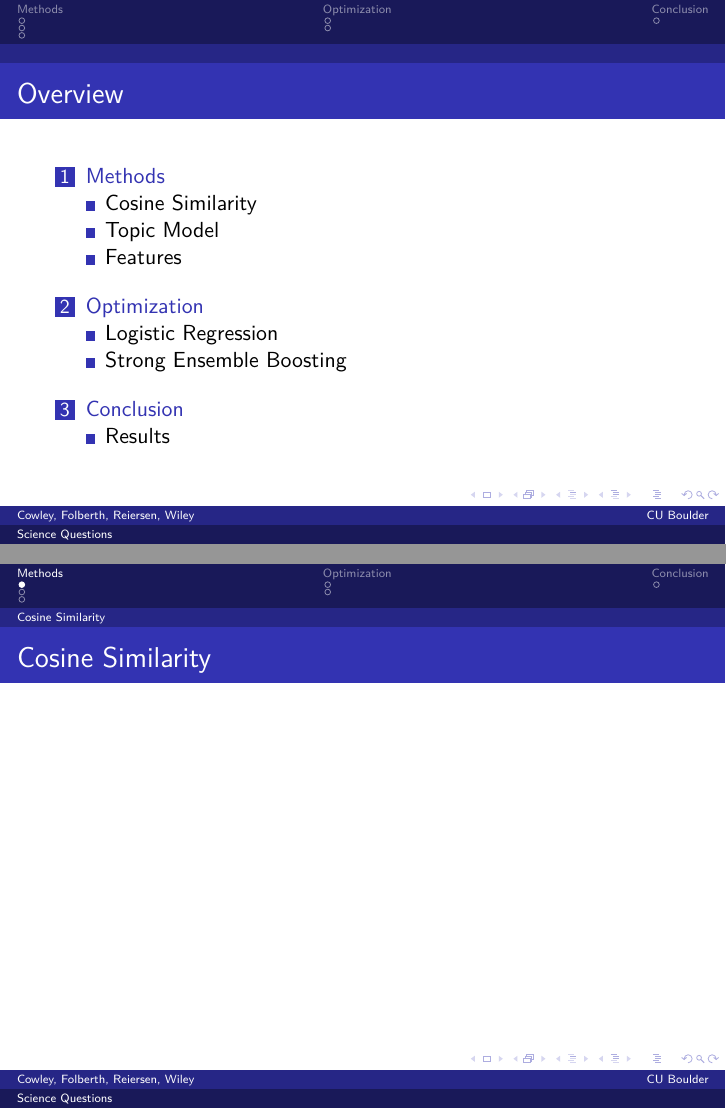
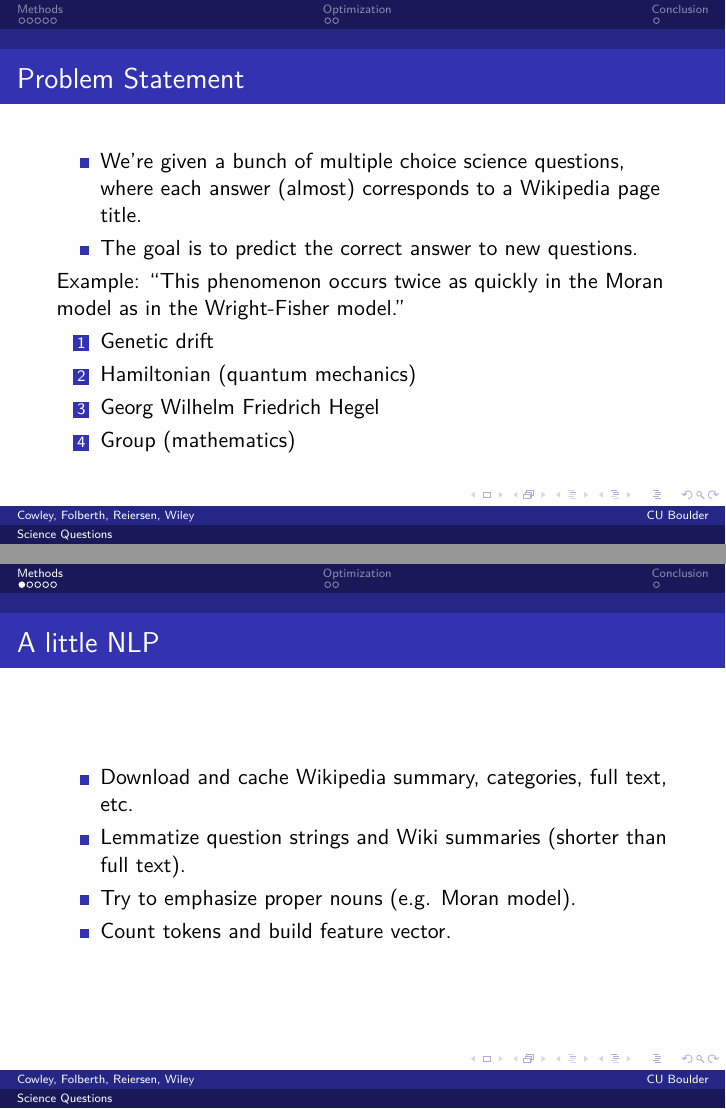
Before and after one commit to jamesfolberth/ml_project, LaTeX slides (slides/slides.tex): pages 2 and 3 of 8 before the commit and pages 2 and 3 of 10 after it, joined at a grey line. Compiled offline with pdfLaTeX.

```diff
--- a/slides/slides.tex
+++ b/slides/slides.tex
@@ -4,7 +4,7 @@
 \usepackage{lmodern}
 \usepackage{hyperref}
 
-\title[Science Questions]{Answering Questions about Science}
+\title[Science Questions]{Answering Questions about Science - Milksteak}
 \subtitle[Application]{Quiz Bowl Science}
 \author[Cowley, Folberth, Reiersen, Wiley]{Andrew Cowley, James Folberth, Derek Reiersen, Benjamin Wiley}
 \institute[CU Boulder]{
@@ -22,12 +22,38 @@
 
 %----------------------------------------------------------------------------------------------------------------------------------
 
-\begin{frame}{Overview}
-	\tableofcontents
+% Our talk is short; don't want to spend time on an overview.
+%\begin{frame}{Overview}
+%	\tableofcontents
+%\end{frame}
+
+
+\begin{frame}{Problem Statement}
+   \begin{itemize}
+      \item We're given a bunch of multiple choice science questions, where each answer (almost) corresponds to a Wikipedia page title.\\
+      \item The goal is to predict the correct answer to new questions.
+   \end{itemize}
+
+   Example: ``This phenomenon occurs twice as quickly in the Moran model as in the Wright-Fisher model.''
+   \begin{enumerate}
+      \item Genetic drift
+      \item Hamiltonian (quantum mechanics)
+      \item Georg Wilhelm Friedrich Hegel
+      \item Group (mathematics)
+   \end{enumerate}
 \end{frame}
+
 
 %----------------------------------------------------------------------------------------------------------------------------------
 
 \section{Methods}
 
-\subsection{Cosine Similarity}
+%\subsection{A little NLP}
+\begin{frame}{A little NLP}
+   \begin{itemize}
+      \item Download and cache Wikipedia summary, categories, full text, etc.
+      \item Lemmatize question strings and Wiki summaries (shorter than full text).
+      \item Try to emphasize proper nouns (e.g. Moran model).
+      \item Count tokens and build feature vector.
+   \end{itemize}
+\end{frame}
@@ -60,7 +114,7 @@
 
 %----------------------------------------------------------------------------------------------------------------------------------
 
-\subsection{Strong Ensemble Boosting}
+%\subsection{Strong Ensemble Boosting}
 \begin{frame}{Strong Ensemble Boosting}
 
 \end{frame}
```
Also changed, not shown: slides/slides.tex (38 more changed lines), 2 other files.
